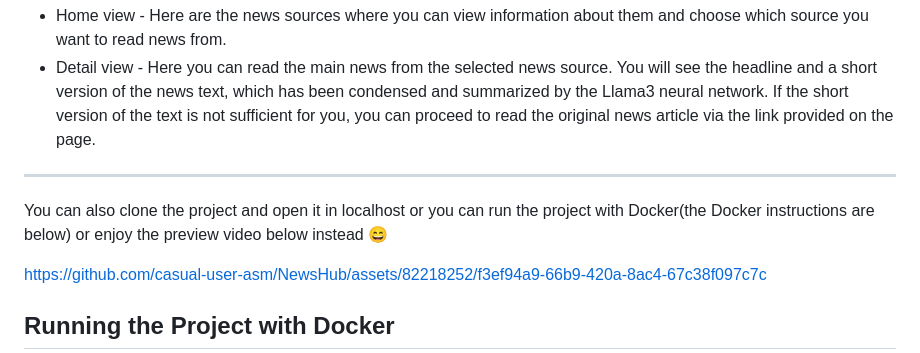
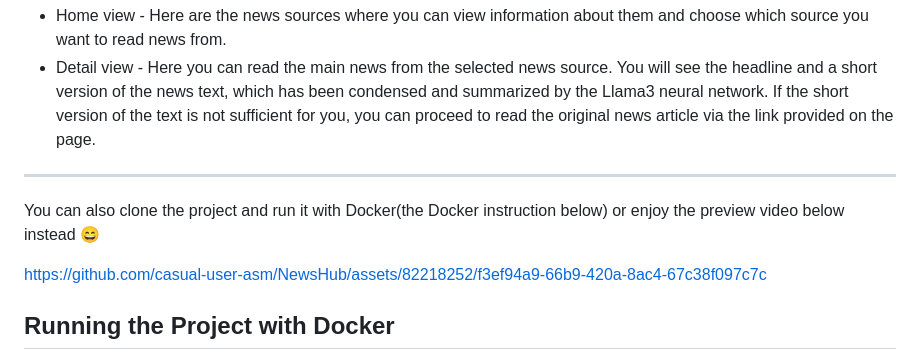
Before and after one commit to casual-user-asm/NewsHub, a Markdown page: README.md, the part around the change. GitHub-like rendering.

```diff
--- a/README.md
+++ b/README.md
@@ -16,7 +16,7 @@ The app contains 2 views:
 
 ---
 
-You can also clone the project and open it in localhost or you can run the project with Docker(the Docker instructions are below) or enjoy the preview video below instead :smile:
+You can also clone the project and run it with Docker(the Docker instruction below) or enjoy the preview video below instead :smile:
 
 
 https://github.com/casual-user-asm/NewsHub/assets/82218252/f3ef94a9-66b9-420a-8ac4-67c38f097c7c
```
